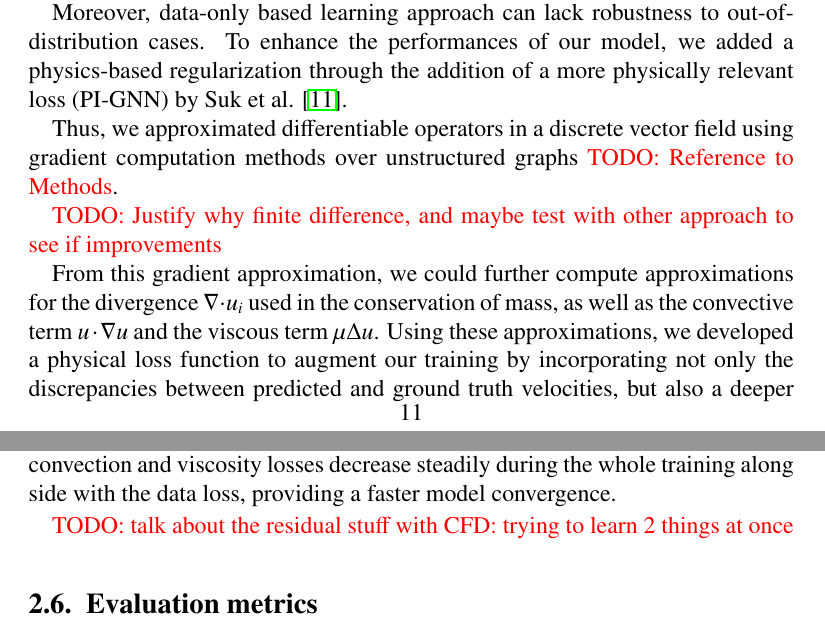
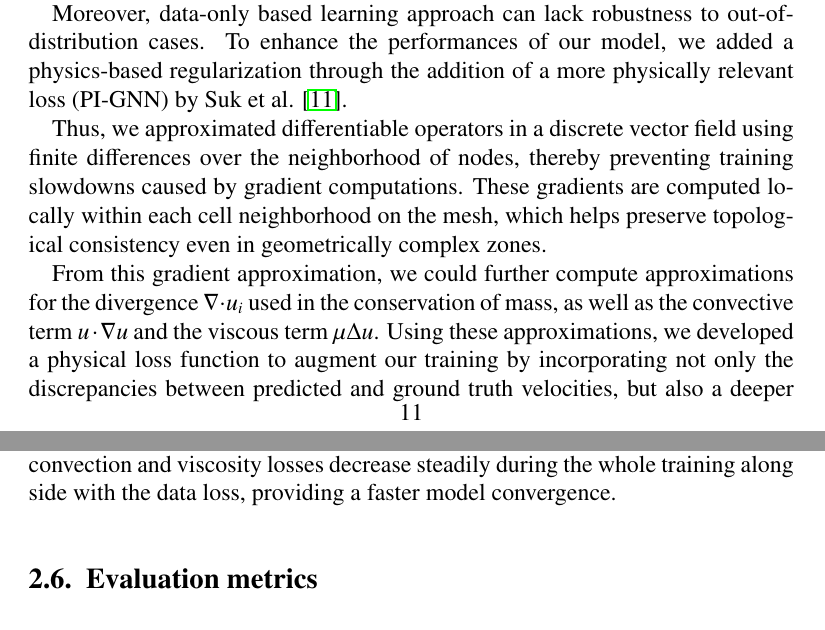
Before and after one commit to vincentlannelongue/chapter-pcgnn, a LaTeX paper (main.tex, which reads src/methods.tex): two parts of pages 11 and 12 of 39, joined at a grey line, cut so that both start at the same text. Compiled offline with pdfLaTeX.

Commit message:
Move todos to be discussed in next chapter

```diff
--- a/src/methods.tex
+++ b/src/methods.tex
@@ -118,10 +118,7 @@ Although the model is trained on datasets generated by an in-house numerical sol
 
  Moreover, data-only based learning approach can lack robustness to out-of-distribution cases. To enhance the performances of our model, we added a physics-based regularization through the addition of a more physically relevant loss (PI-GNN) by Suk et al. \cite{suk_physics-informed_2024}.
 
-Thus, we approximated differentiable operators in a discrete vector field using gradient computation methods over unstructured graphs \todo{Reference to Methods}.
-
-\todo{Justify why finite difference, and maybe test with other approach to see if improvements}
-% During this whole chapter, we used the finite-differences method for it's simplicity "and because there was no significant differences on the training results obtained when switching the gradient computation method. The  gradients were computed locally within each cell neighborhood on the mesh, to help preserve topological consistency even in geometrically complex zones."
+Thus, we approximated differentiable operators in a discrete vector field using finite differences over the neighborhood of nodes, thereby preventing training slowdowns caused by gradient computations. These gradients are computed locally within each cell neighborhood on the mesh, which helps preserve topological consistency even in geometrically complex zones.
 
 From this gradient approximation, we could further compute approximations for the divergence $\nabla \cdot u_i$ used in the conservation of mass, as well as the convective term $u \cdot \nabla u$ and the viscous term $\mu \Delta u$. Using these approximations, we developed a physical loss function to augment our training by incorporating not only the discrepancies between predicted and ground truth velocities, but also a deeper understanding of the fundamental principles of fluid mechanics. This approach enables us to calculate a continuity loss based on the conservation of mass, as well as convective and viscous losses, which quantify the errors in the convective and viscous terms, respectively, as given in \autoref{ch2:eq:navier-stokes}:
 
@@ -140,7 +137,6 @@ To mitigate the importance of each loss term during training, we combined the da
 
 with $\alpha$, $\beta$ and $\gamma$ being scaling factors. We tuned our weighted loss by evaluating the physical loss terms during the first epochs of training the data-only equivalent models, to adjust the scaling factors in order to get comparable scales for each contributor of the global loss. The data loss term was given a weight of 0.5, while the remaining physics-informed terms were equally distributed over the remaining 0.5. While the continuity term stabilizes after only one epoch, the convection and viscosity losses decrease steadily during the whole training along side with the data loss, providing a faster model convergence.
 
-\todo{talk about the residual stuff with CFD: trying to learn 2 things at once}
 
 \subsection{Evaluation metrics}
 
```
